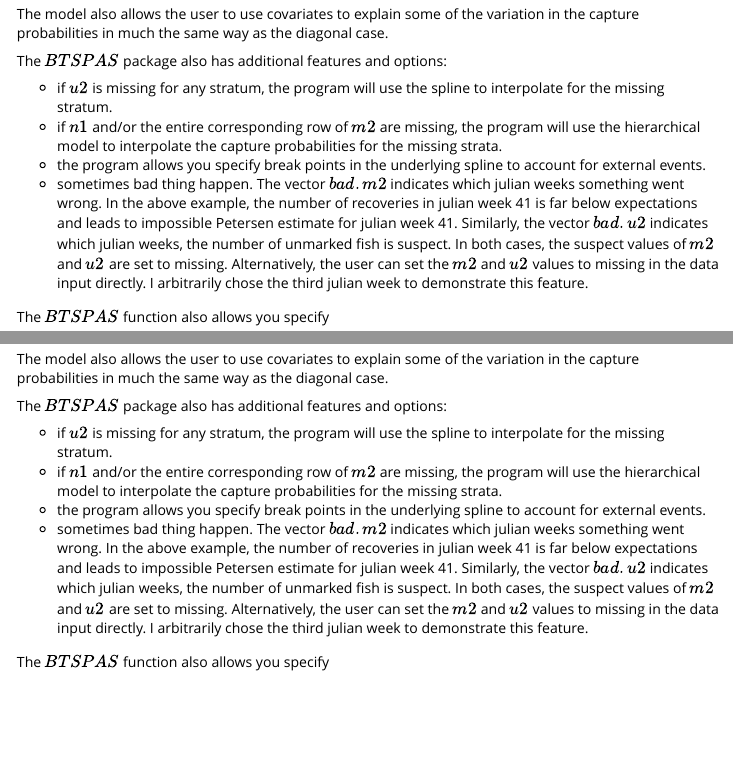
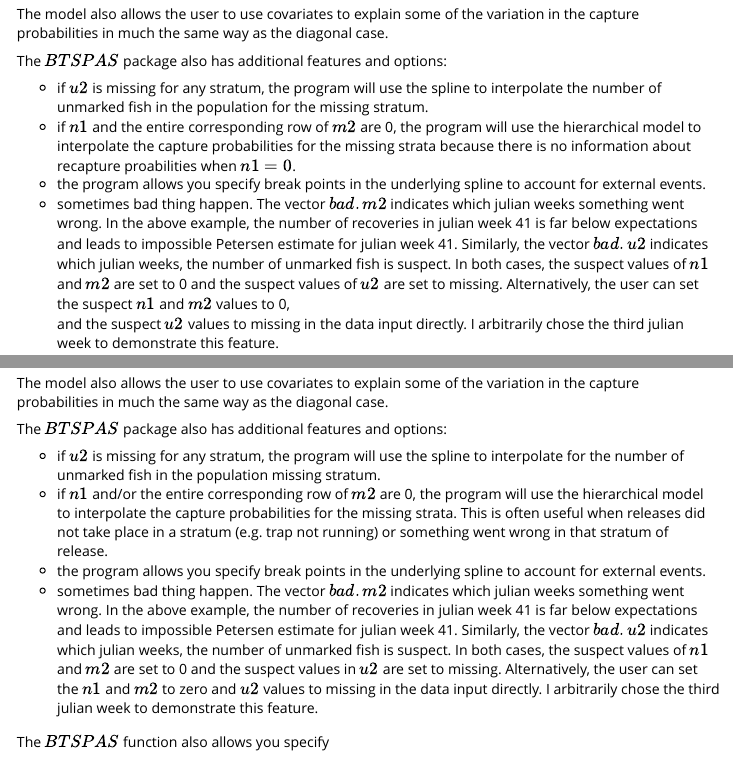
Before and after one commit to cschwarz-stat-sfu-ca/BTSPAS, an R Markdown document (vignettes/c-Non-diagonal-model.Rmd): the page in a window 1100 px wide, from 5160 px down, and a second part further down, joined at a grey line. Rendered offline with R 4.5, knitr and Pandoc, with nearby package versions; some code elsewhere in the file could not run offline; long lines of code are wrapped.

Commit message:
Updates to vignettes. Add DOI to description file.

```diff
--- a/vignettes/c-Non-diagonal-model.Rmd
+++ b/vignettes/c-Non-diagonal-model.Rmd
@@ -244,10 +244,11 @@
 
 The $BTSPAS$ package also has additional features and options:
 
-* if $u2$ is missing for any stratum, the program will use the spline to interpolate for the
+* if $u2$ is missing for any stratum, the program will use the spline to interpolate the number of unmarked
+fish in the population for the
 missing stratum.
-* if $n1$ and/or the entire corresponding row of $m2$ are missing, the program will use the hierarchical model to interpolate the capture
-probabilities for the missing strata.
+* if $n1$ and the entire corresponding row of $m2$ are 0, the program will use the hierarchical model to interpolate the capture
+probabilities for the missing strata because there is no information about recapture proabilities when $n1=0$.
 * the program allows you specify break points in the underlying spline to account
 for external events.
 * sometimes bad thing happen.  The vector $bad.m2$ indicates which julian weeks something went wrong.
@@ -255,8 +256,9 @@
 number of recoveries in julian week 41 is far below expectations and leads to impossible
 Petersen estimate for julian week 41.
 Similarly, the vector $bad.u2$ indicates which julian weeks, the number of unmarked fish is suspect.
-In both cases, the suspect values of $m2$ and $u2$ are set to missing.
-Alternatively, the user can set the $m2$ and $u2$ values to missing in the data input directly.
+In both cases, the suspect values of $n1$ and $m2$ are set to 0  and the suspect values of $u2$ are set to missing.
+Alternatively, the user can set the suspect $n1$ and $m2$ values to 0,
+and the suspect $u2$ values to missing in the data input directly.
 I arbitrarily chose the third julian week to demonstrate this feature.
 
 The $BTSPAS$ function also allows you specify
@@ -451,17 +453,19 @@
 
 The $BTSPAS$ package also has additional features and options:
 
-* if $u2$ is missing for any stratum, the program will use the spline to interpolate for the
+* if $u2$ is missing for any stratum, the program will use the spline to interpolate for the number of unmarked fish
+in the population
 missing stratum.
-* if $n1$ and/or the entire corresponding row of $m2$ are missing, the program will use the hierarchical model to interpolate the capture
-probabilities for the missing strata.
+* if $n1$ and/or the entire corresponding row of $m2$ are 0, the program will use the hierarchical model to interpolate the capture
+probabilities for the missing strata. This is often useful when releases did not take place in a stratum (e.g. trap not running)
+or something went wrong in that stratum of release.
 * the program allows you specify break points in the underlying spline to account
 for external events.
 * sometimes bad thing happen.  The vector $bad.m2$ indicates which julian weeks something went wrong. In the above example, the
 number of recoveries in julian week 41 is far below expectations and leads to impossible
 Petersen estimate for julian week 41. Similarly, the vector $bad.u2$ indicates which julian weeks, the number of unmarked fish is suspect.
-In both cases, the suspect values of $m2$ and $u2$ are set to missing.
-Alternatively, the user can set the $m2$ and $u2$ values to missing in the data input directly.
+In both cases, the suspect values of $n1$ and $m2$ are set to 0 and the suspect values in $u2$ are set to missing.
+Alternatively, the user can set the $n1$ and $m2$ to zero and $u2$ values to missing in the data input directly.
 I arbitrarily chose the third julian week to demonstrate this feature.
 
 The $BTSPAS$ function also allows you specify
```
Also changed, not shown: vignettes/a-Diagonal-model.Rmd (+12 -4 lines), vignettes/b-Diagonal-model-with-multiple-ages.Rmd (+3 -3 lines), vignettes/d-Non-diagonal-with-fall-back-model.Rmd (+5 -4 lines), 2 other files.
